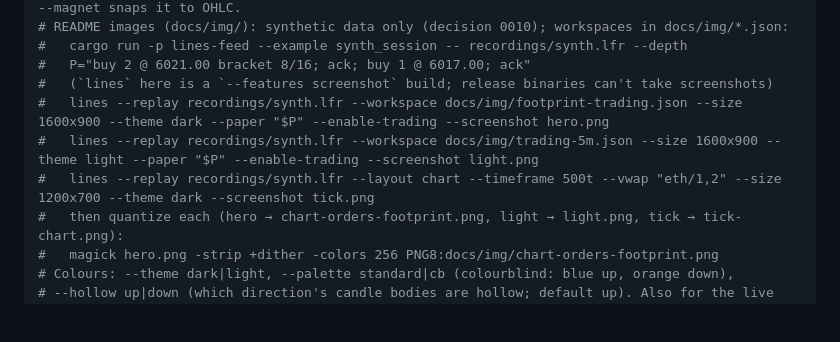
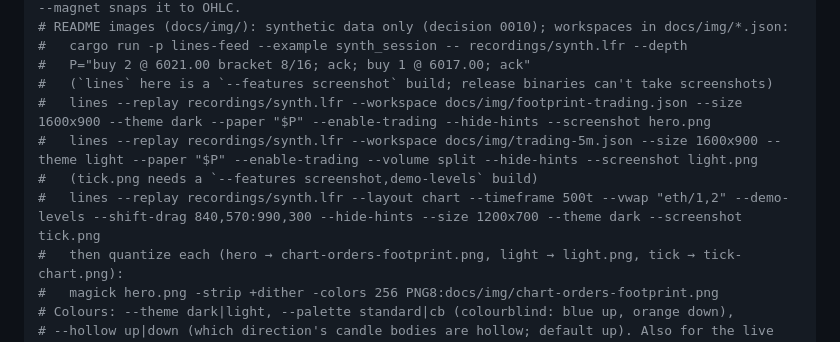
Before and after one commit to anaremore/lines, a Markdown page: docs/architecture.md, the part around the change. Rendered like a GitHub page; blank space fills up the shorter version.

```diff
--- a/docs/architecture.md
+++ b/docs/architecture.md
@@ -97,9 +97,10 @@ cargo run -p lines-app --features screenshot -- --replay recordings/x.lfr \
 #   cargo run -p lines-feed --example synth_session -- recordings/synth.lfr --depth
 #   P="buy 2 @ 6021.00 bracket 8/16; ack; buy 1 @ 6017.00; ack"
 #   (`lines` here is a `--features screenshot` build; release binaries can't take screenshots)
-#   lines --replay recordings/synth.lfr --workspace docs/img/footprint-trading.json --size 1600x900 --theme dark --paper "$P" --enable-trading --screenshot hero.png
-#   lines --replay recordings/synth.lfr --workspace docs/img/trading-5m.json --size 1600x900 --theme light --paper "$P" --enable-trading --screenshot light.png
-#   lines --replay recordings/synth.lfr --layout chart --timeframe 500t --vwap "eth/1,2" --size 1200x700 --theme dark --screenshot tick.png
+#   lines --replay recordings/synth.lfr --workspace docs/img/footprint-trading.json --size 1600x900 --theme dark --paper "$P" --enable-trading --hide-hints --screenshot hero.png
+#   lines --replay recordings/synth.lfr --workspace docs/img/trading-5m.json --size 1600x900 --theme light --paper "$P" --enable-trading --volume split --hide-hints --screenshot light.png
+#   (tick.png needs a `--features screenshot,demo-levels` build)
+#   lines --replay recordings/synth.lfr --layout chart --timeframe 500t --vwap "eth/1,2" --demo-levels --shift-drag 840,570:990,300 --hide-hints --size 1200x700 --theme dark --screenshot tick.png
 #   then quantize each (hero → chart-orders-footprint.png, light → light.png, tick → tick-chart.png):
 #   magick hero.png -strip +dither -colors 256 PNG8:docs/img/chart-orders-footprint.png
 # Colours: --theme dark|light, --palette standard|cb (colourblind: blue up, orange down),
```
Also changed, not shown: README.md (+52 -25 lines), docs/img/chart-orders-footprint.png, docs/img/light.png, docs/img/tick-chart.png, 1 other file.
